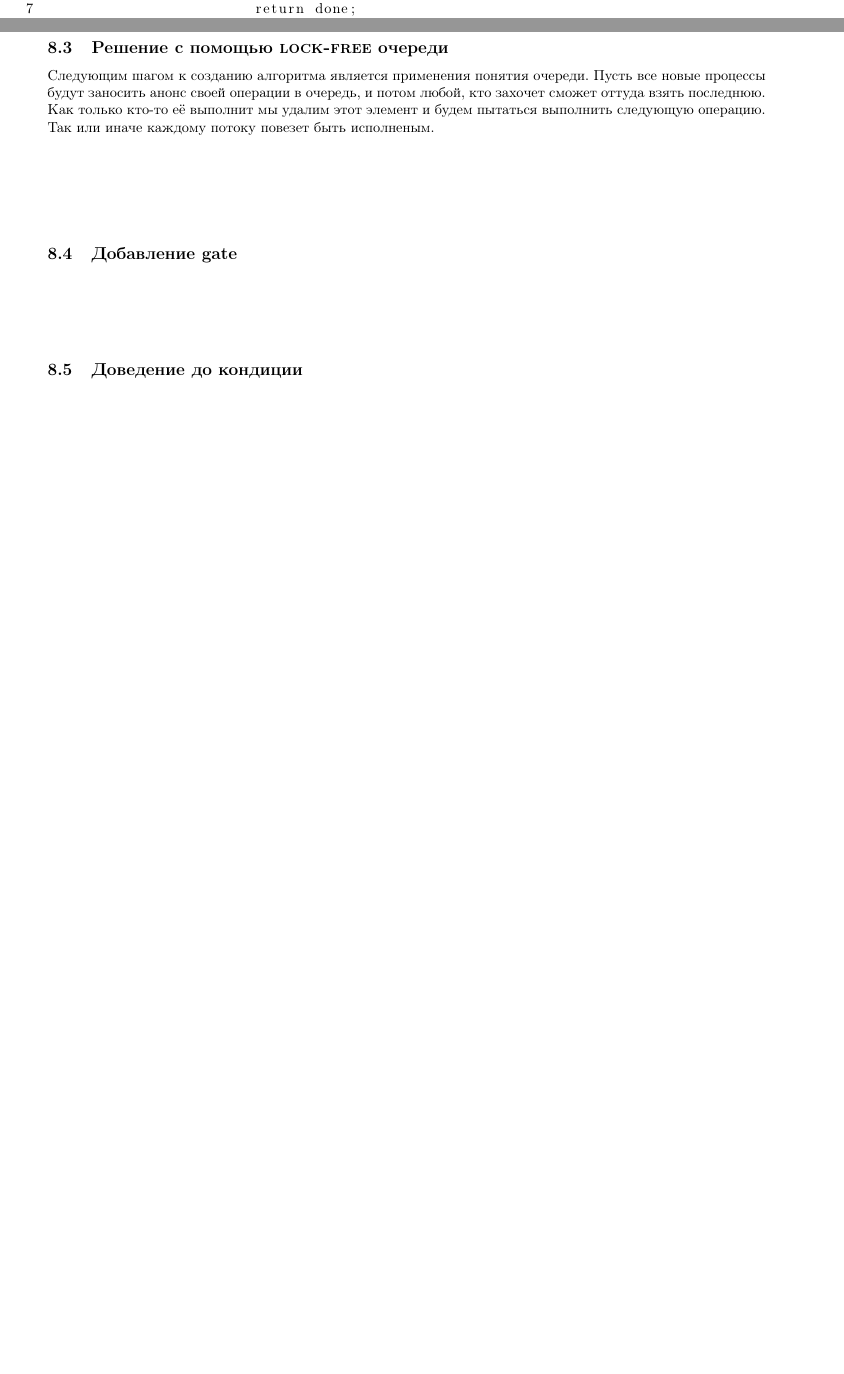
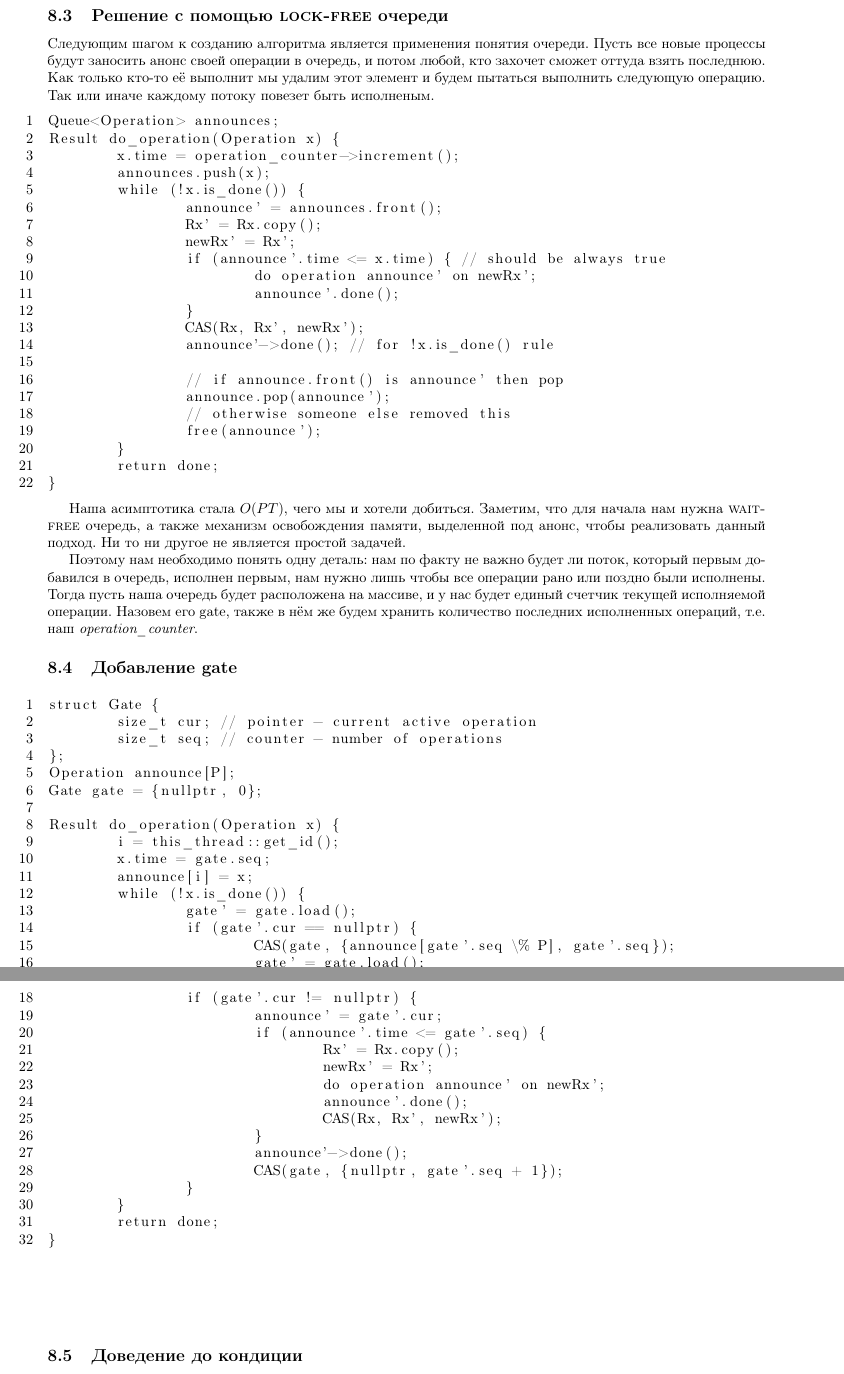
Before and after one commit to Yerk08/lection-about-multiprocess, a LaTeX document (con.tex): two parts of pages 14 and 15 of 15 before the commit and two parts of pages 15 and 16 of 16 after it, joined at a grey line, cut so that both start at the same text, the shorter picture padded with empty space. Compiled offline with pdfLaTeX.

Commit message:
partially added universal constructions

```diff
--- a/con.tex
+++ b/con.tex
@@ -698,15 +696,78 @@ Result do_operation(Operation x) {
 }
 \end{lstlisting}
 
-Можно заметить что такое решение работает за \emph{$O(P^2T)$} сложность, хоть и является \textsc{wait-free}. Необходимо придумать что-то похожее, но попроще
+Можно заметить что такое решение работает за \emph{$O(P^2T)$} сложность на каждом из потоков, хоть и является \textsc{wait-free}. Необходимо придумать что-то похожее, но оптимальнее. Также можно заметить, что невозможно отменить операцию, даже если у неё был сделан анонс - по крайней мере здесь это является достаточно сложной задачей. Попробуем применить подход с нумерацией операций.
 
 \vfill
 \subsection{Решение с помощью \textsc{lock-free} очереди}
 
 Следующим шагом к созданию алгоритма является применения понятия очереди. Пусть все новые процессы будут заносить анонс своей операции в очередь, и потом любой, кто захочет сможет оттуда взять последнюю. Как только кто-то её выполнит мы удалим этот элемент и будем пытаться выполнить следующую операцию. Так или иначе каждому потоку повезет быть исполненым.
 
-\vfill
+\begin{lstlisting}
+Queue<Operation> announces;
+Result do_operation(Operation x) {
+	x.time = operation_counter->increment();
+	announces.push(x);
+	while (!x.is_done()) {
+		announce' = announces.front();
+		Rx' = Rx.copy();
+		newRx' = Rx';
+		if (announce'.time <= x.time) { // should be always true
+			do operation announce' on newRx';
+			announce'.done();
+		}
+		CAS(Rx, Rx', newRx');
+		announce'->done(); // for !x.is_done() rule
+
+		// if announce.front() is announce' then pop
+		announce.pop(announce');
+		// otherwise someone else removed this
+		free(announce');
+	}
+	return done;
+}
+\end{lstlisting}
+
+Наша асимптотика стала \emph{$O(PT)$}, чего мы и хотели добиться. Заметим, что для начала нам нужна \textsc{wait-free} очередь, а также механизм освобождения памяти, выделенной под анонс, чтобы реализовать данный подход. Ни то ни другое не является простой задачей.
+
+Поэтому нам необходимо понять одну деталь: нам по факту не важно будет ли поток, который первым добавился в очередь, исполнен первым, нам нужно лишь чтобы все операции рано или поздно были исполнены. Тогда пусть наша очередь будет расположена на массиве, и у нас будет единый счетчик текущей исполняемой операции. Назовем его gate, также в нём же будем хранить количество последних исполненных операций, т.е. наш \emph{operation\_counter}.
+
 \subsection{Добавление gate}
+
+\begin{lstlisting}
+struct Gate {
+	size_t cur; // pointer - current active operation
+	size_t seq; // counter - number of operations
+};
+Operation announce[P];
+Gate gate = {nullptr, 0};
+
+Result do_operation(Operation x) {
+	i = this_thread::get_id();
+	x.time = gate.seq;
+	announce[i] = x;
+	while (!x.is_done()) {
+		gate' = gate.load();
+		if (gate'.cur == nullptr) {
+			CAS(gate, {announce[gate'.seq \% P], gate'.seq});
+			gate' = gate.load();
+		}
+		if (gate'.cur != nullptr) {
+			announce' = gate'.cur;
+			if (announce'.time <= gate'.seq) {
+				Rx' = Rx.copy();
+				newRx' = Rx';
+				do operation announce' on newRx';
+				announce'.done();
+				CAS(Rx, Rx', newRx');
+			}
+			announce'->done();
+			CAS(gate, {nullptr, gate'.seq + 1});
+		}
+	}
+	return done;
+}
+\end{lstlisting}
 
 \vfill
 \subsection{Доведение до кондиции}
```
Also changed, not shown: synopsis.pdf, con.tex (10 more changed lines).
